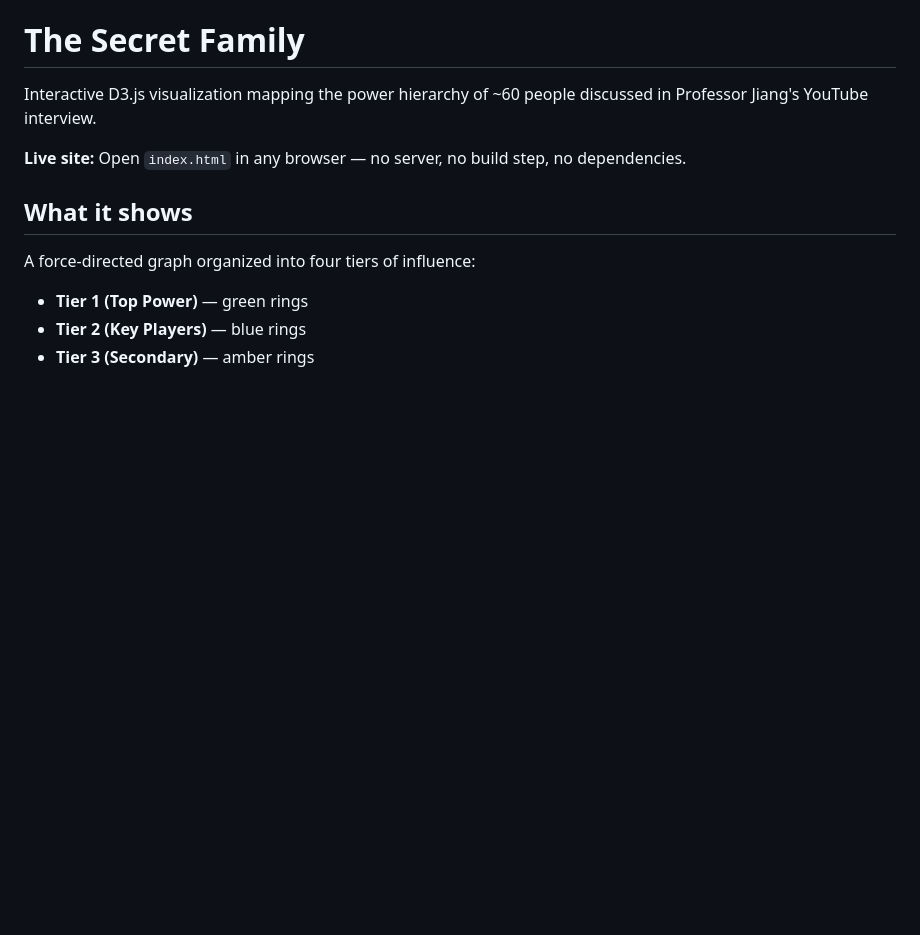
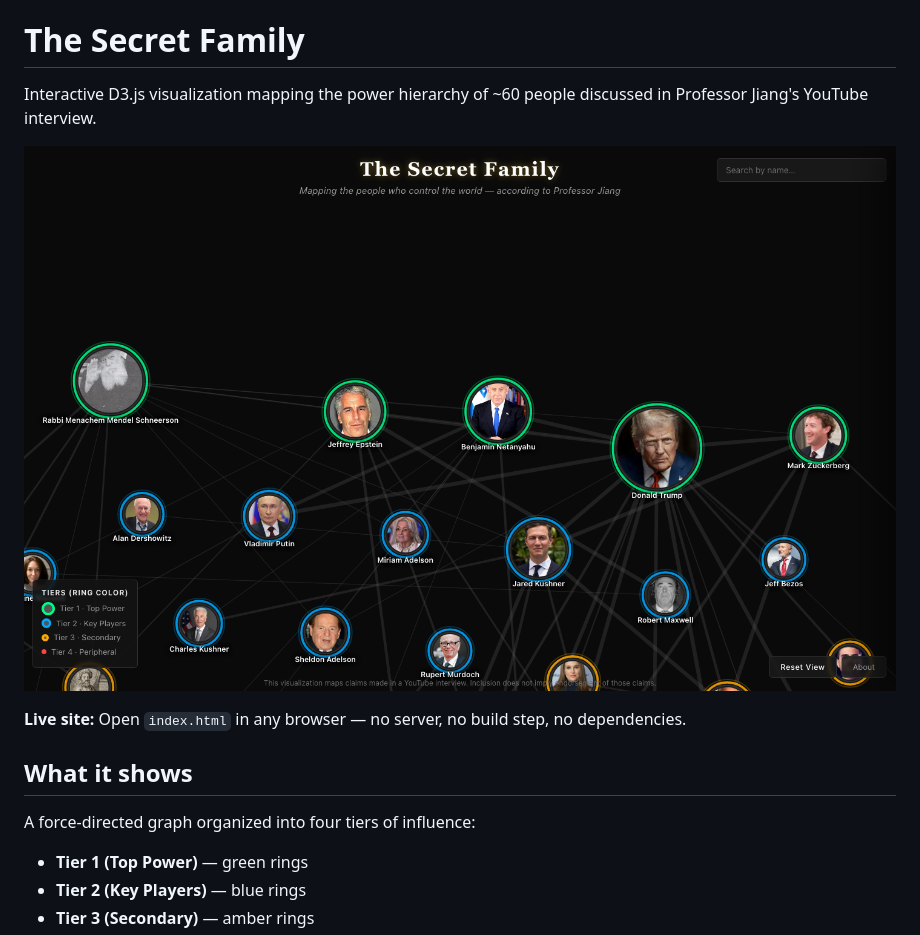
Before and after one commit to paulvisciano/the-secret-family, a Markdown page: README.md, the part around the change. Rendered like a GitHub page; pictures changed too: screenshot.png (added); blank space fills up the shorter version.

Commit message:
Add screenshot to README

```diff
--- a/README.md
+++ b/README.md
@@ -1,6 +1,8 @@
 # The Secret Family
 
 Interactive D3.js visualization mapping the power hierarchy of ~60 people discussed in Professor Jiang's YouTube interview.
+
+![The Secret Family](screenshot.png)
 
 **Live site:** Open `index.html` in any browser — no server, no build step, no dependencies.
 
```
